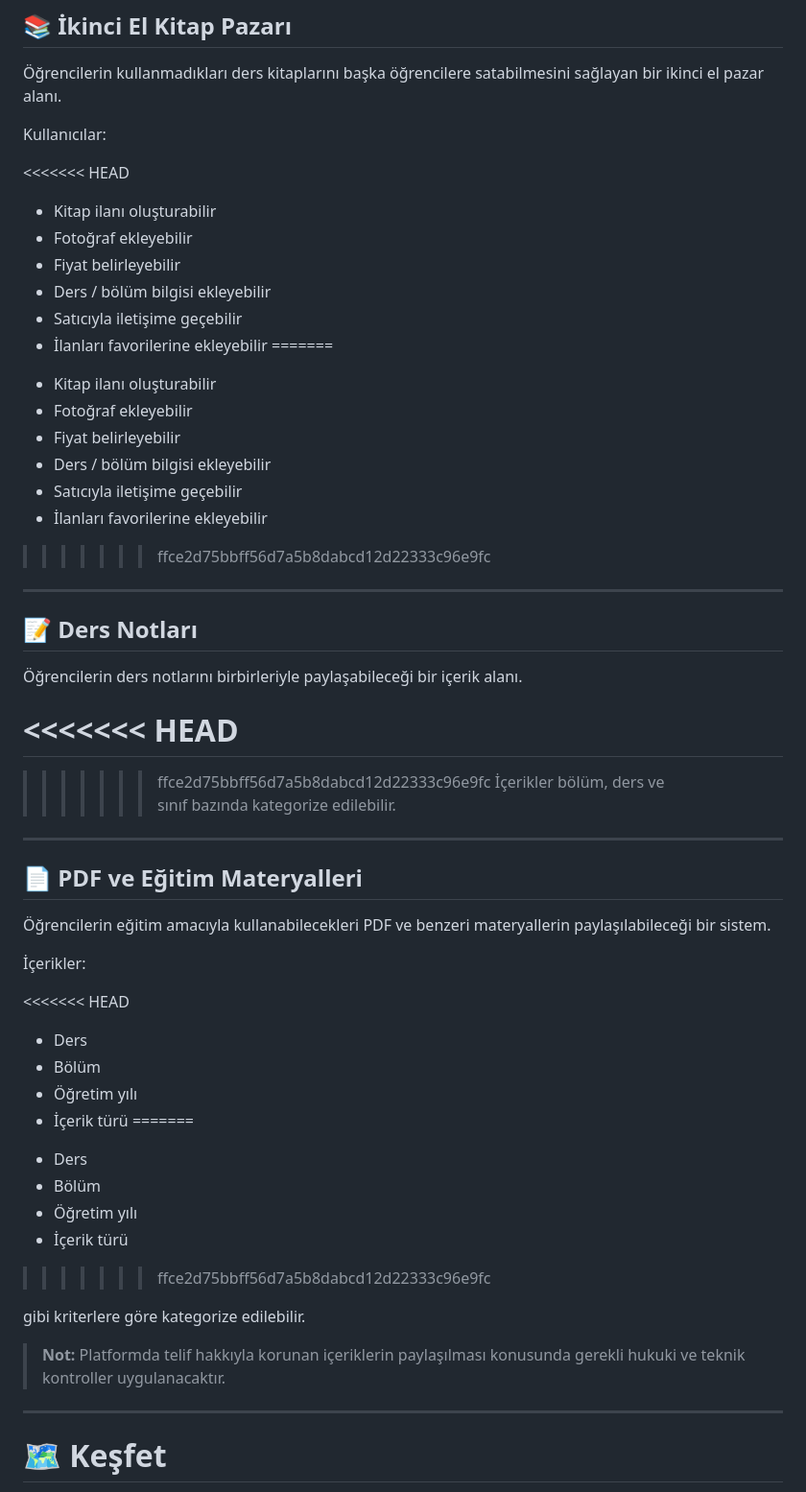
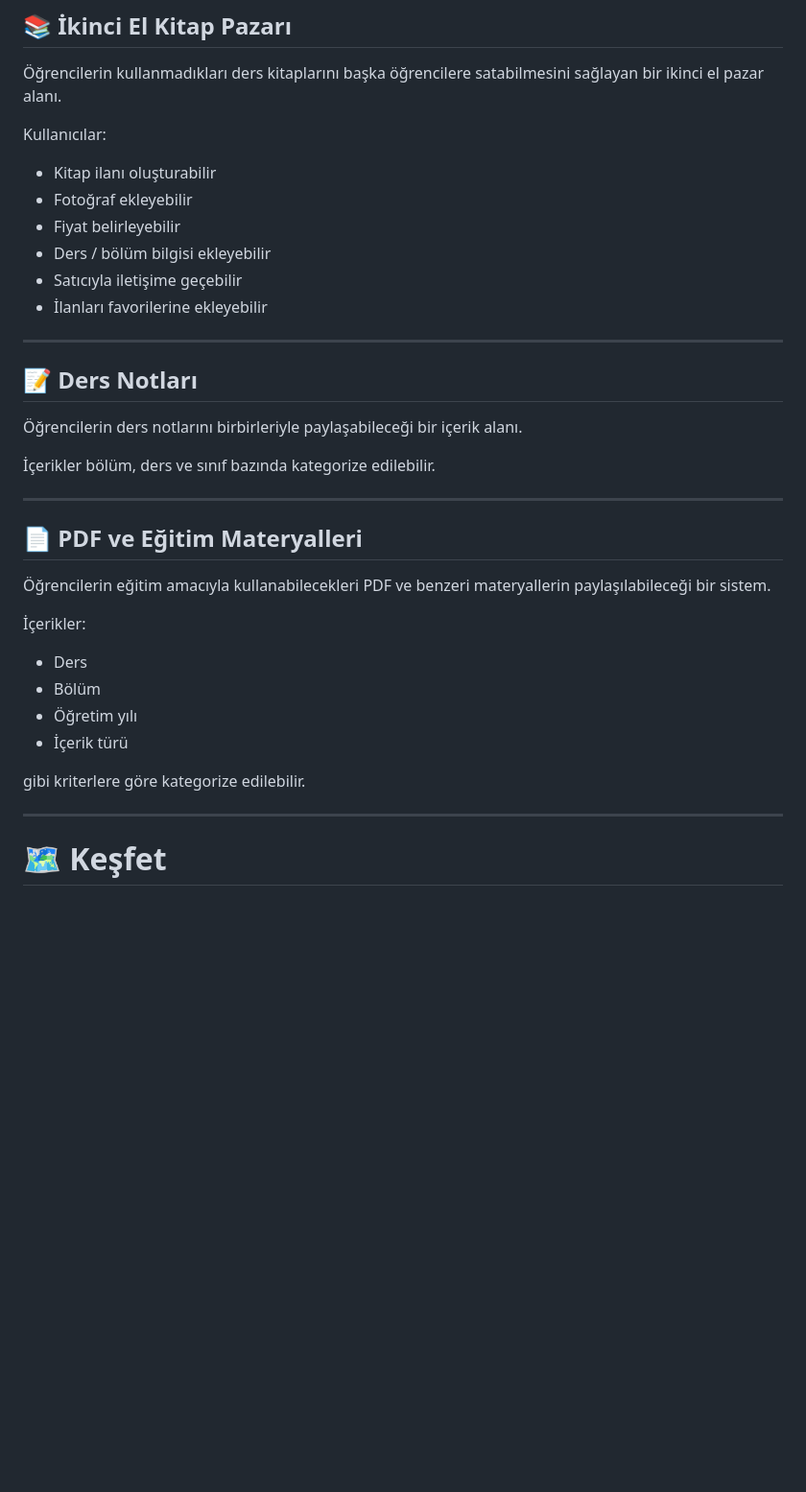
Before and after one commit to cn-Ky/Bigova, a Markdown page: README.md, the part around one of its changes. Shown at 96% size. Rendered like a GitHub page; blank space fills up the shorter version.

```diff
--- a/README.md
+++ b/README.md
@@ -104,21 +74,12 @@ Fiyat bilgilerinin güncel tutulması için kullanıcı ve işletme katkısı gi
 
 Kullanıcılar:
 
-<<<<<<< HEAD
-- Kitap ilanı oluşturabilir
-- Fotoğraf ekleyebilir
-- Fiyat belirleyebilir
-- Ders / bölüm bilgisi ekleyebilir
-- Satıcıyla iletişime geçebilir
-- İlanları favorilerine ekleyebilir
-=======
 * Kitap ilanı oluşturabilir
 * Fotoğraf ekleyebilir
 * Fiyat belirleyebilir
 * Ders / bölüm bilgisi ekleyebilir
 * Satıcıyla iletişime geçebilir
 * İlanları favorilerine ekleyebilir
->>>>>>> ffce2d75bbff56d7a5b8dabcd12d22333c96e9fc
 
 ---
 
@@ -126,10 +87,6 @@ Kullanıcılar:
 
 Öğrencilerin ders notlarını birbirleriyle paylaşabileceği bir içerik alanı.
 
-<<<<<<< HEAD
-=======
-
->>>>>>> ffce2d75bbff56d7a5b8dabcd12d22333c96e9fc
 İçerikler bölüm, ders ve sınıf bazında kategorize edilebilir.
 
 ---
@@ -140,21 +97,13 @@ Kullanıcılar:
 
 İçerikler:
 
-<<<<<<< HEAD
-- Ders
-- Bölüm
-- Öğretim yılı
-- İçerik türü
-=======
 * Ders
 * Bölüm
 * Öğretim yılı
 * İçerik türü
->>>>>>> ffce2d75bbff56d7a5b8dabcd12d22333c96e9fc
 
 gibi kriterlere göre kategorize edilebilir.
 
-> **Not:** Platformda telif hakkıyla korunan içeriklerin paylaşılması konusunda gerekli hukuki ve teknik kontroller uygulanacaktır.
 
 ---
 
```
Also changed, not shown: other parts of README.md (+0 -45 lines).
